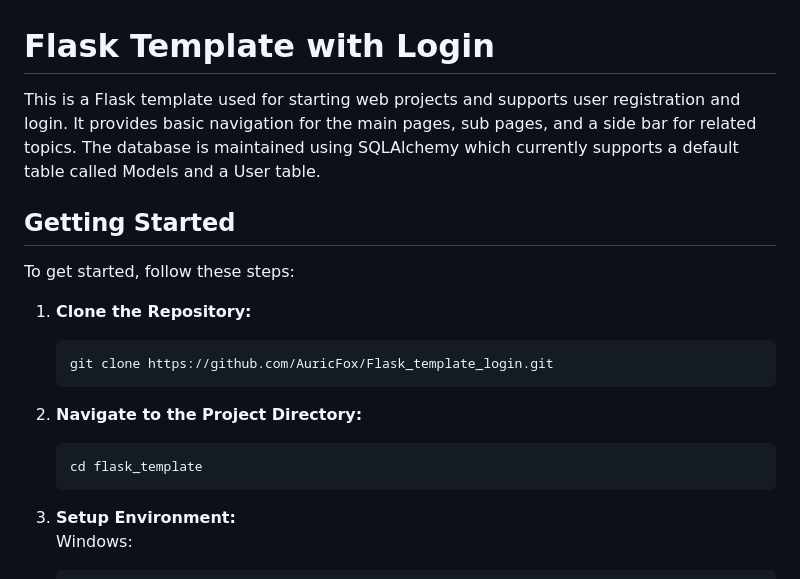
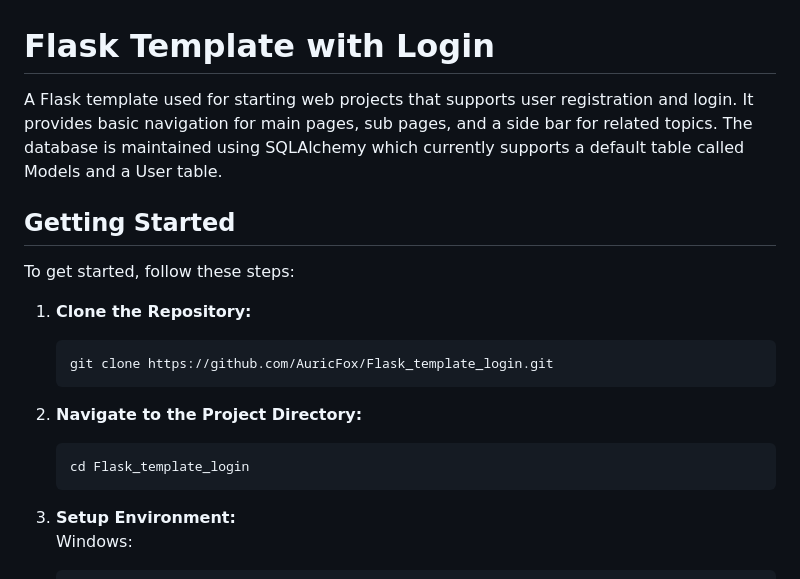
Before and after one commit to AuricFox/Flask_template_login, a Markdown page: README.md, the part around the change. Rendered like a GitHub page.

````diff
--- a/README.md
+++ b/README.md
@@ -1,6 +1,6 @@
 # Flask Template with Login
 
-This is a Flask template used for starting web projects and supports user registration and login. It provides basic navigation for the main pages, sub pages, and a side bar for related topics. The database is maintained using SQLAlchemy which currently supports a default table called Models and a User table.
+A Flask template used for starting web projects that supports user registration and login. It provides basic navigation for main pages, sub pages, and a side bar for related topics. The database is maintained using SQLAlchemy which currently supports a default table called Models and a User table.
 
 ## Getting Started
 
@@ -13,7 +13,7 @@ To get started, follow these steps:
 
 2. **Navigate to the Project Directory:**
     ```
-    cd flask_template
+    cd Flask_template_login
     ```
 
 3. **Setup Environment:**
````
